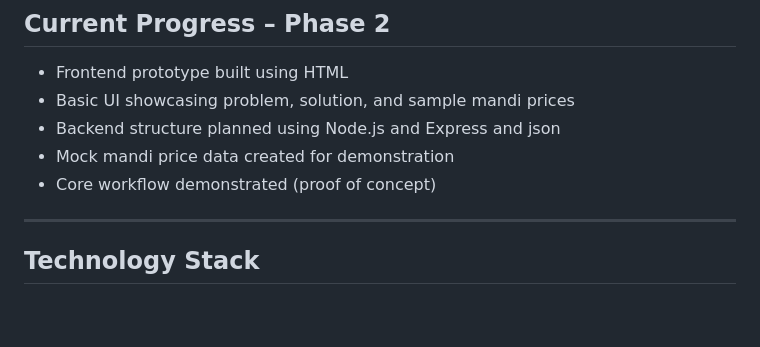
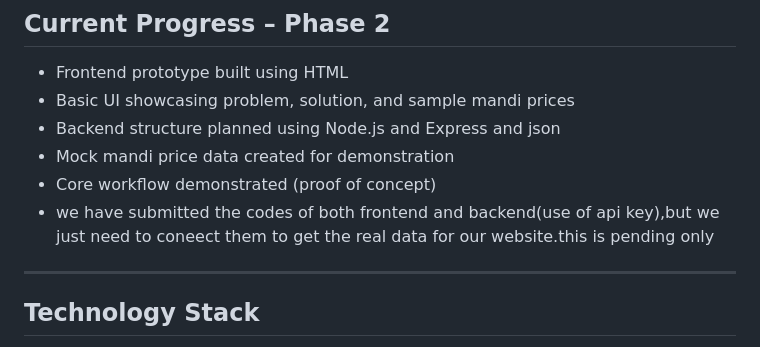
Before and after one commit to aashi-payasi/ARTH-WEBSITE-FOR-FARMER, a Markdown page: README.md, the part around the change. Drawn GitHub-style; blank space fills up the shorter version.

```diff
--- a/README.md
+++ b/README.md
@@ -60,6 +60,8 @@ focuses only on trusted mandi sources.
 - Backend structure planned using Node.js and Express and json
 - Mock mandi price data created for demonstration
 - Core workflow demonstrated (proof of concept)
+- we have submitted the codes of both frontend and backend(use of api key),but we just need to coneect them to get the real data for our website.this is pending only
+
 
 ---
 
```
